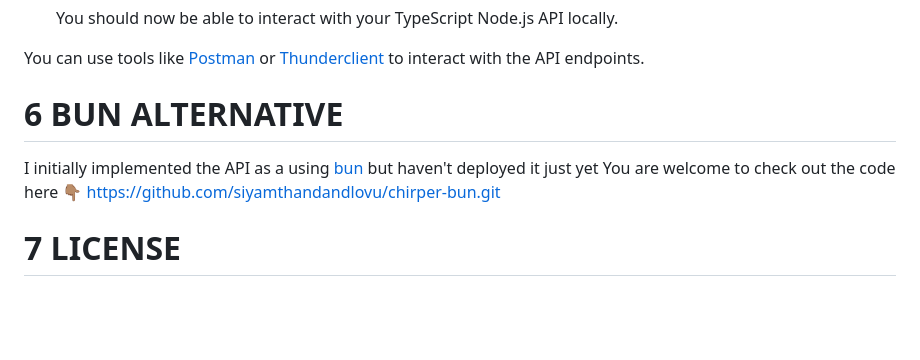
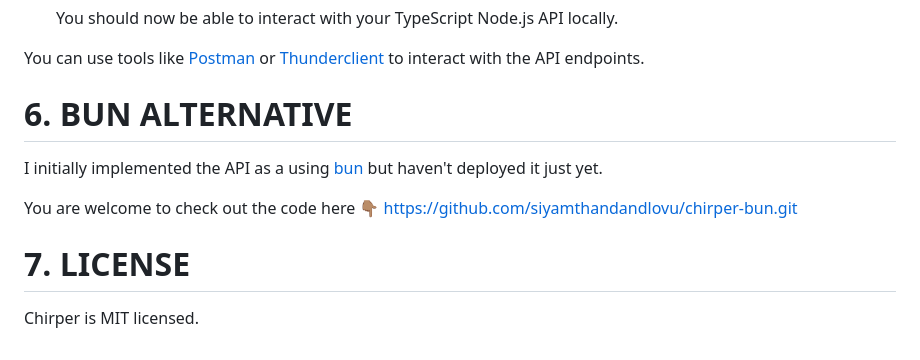
Before and after one commit to siyamthandandlovu/chirper, a Markdown page: README.md, the part around one of its changes. GitHub-like rendering; blank space fills up the shorter version.

```diff
--- a/README.md
+++ b/README.md
@@ -357,9 +357,13 @@ Follow these steps to deploy the API on your local machine and visit it at http:
 You can use tools like [Postman](https://www.postman.com/) or [Thunderclient](https://www.thunderclient.com/) to interact with the API endpoints.
 
 
-# 6 BUN ALTERNATIVE
-I initially implemented the API as a using [bun](https://bun.sh) but haven't deployed it just yet
+# 6. BUN ALTERNATIVE
+I initially implemented the API as a using [bun](https://bun.sh) but haven't deployed it just yet.
+
 You are welcome to check out the code here 👇🏽
 https://github.com/siyamthandandlovu/chirper-bun.git
 
-# 7 LICENSE
+
+# 7. LICENSE
+
+Chirper is MIT licensed.
```
Also changed, not shown: other parts of README.md (+1 -1 lines).
